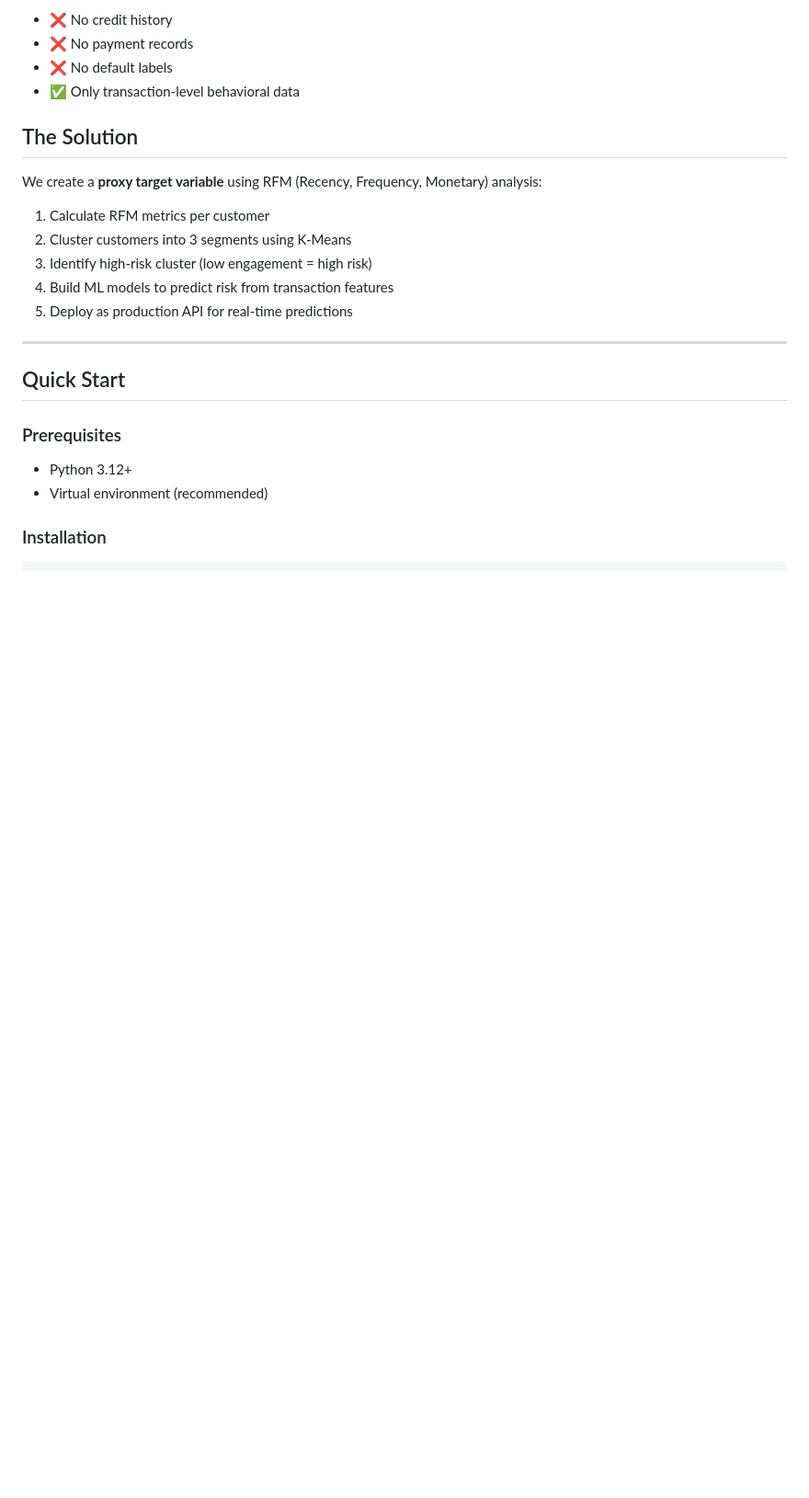
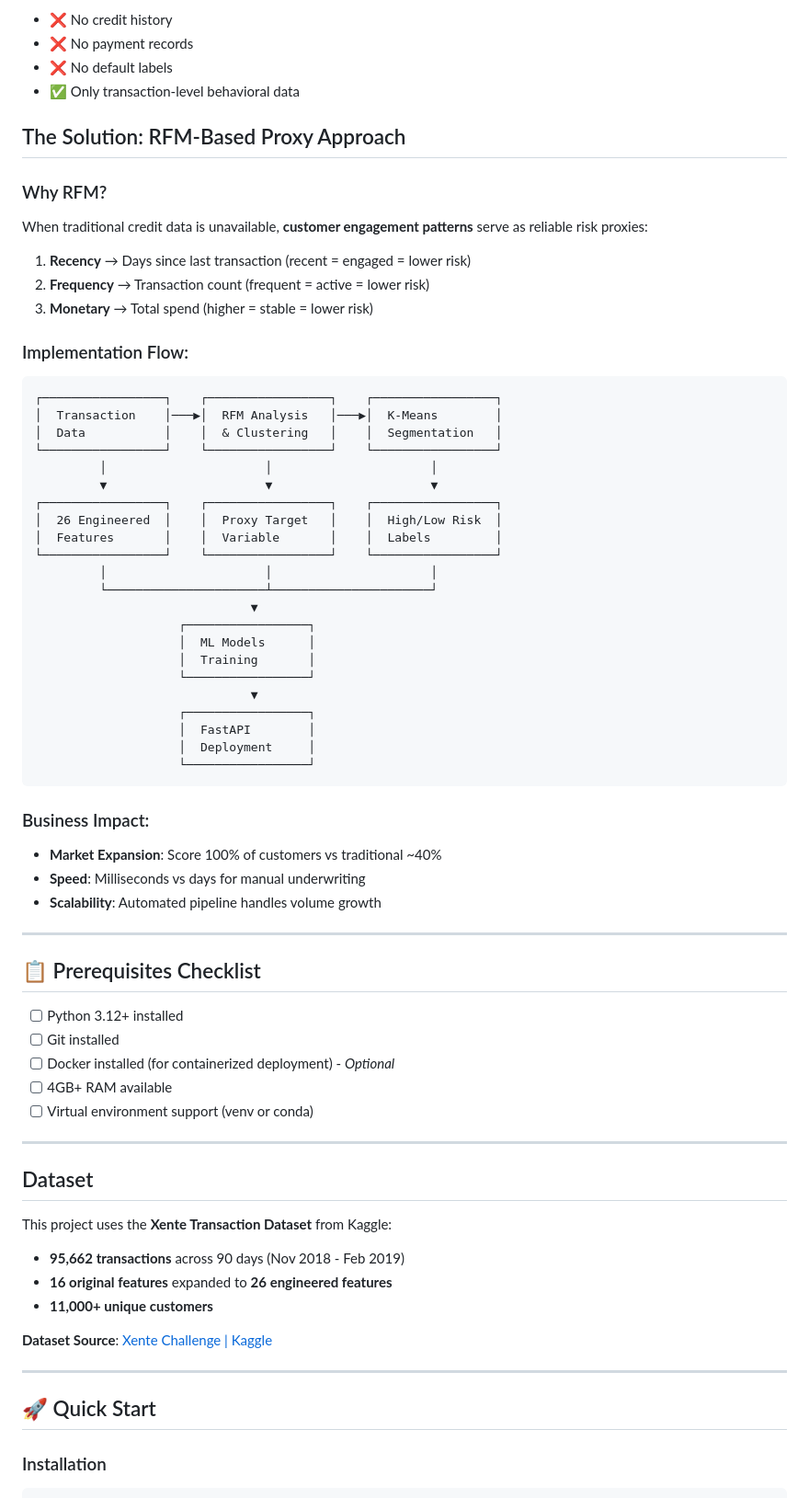
Before and after one commit to habeneyasu/bati-bank-credit-scoring-mlops, a Markdown page: README.md, the part around one of its changes. Shown at 92% size. GitHub-like rendering; blank space fills up the shorter version.

````diff
--- a/README.md
+++ b/README.md
@@ -22,23 +28,74 @@ Bati Bank partnered with an emerging eCommerce platform to offer BNPL services.
 - ❌ No default labels
 - ✅ Only transaction-level behavioral data
 
-## The Solution
+## The Solution: RFM-Based Proxy Approach
 
-We create a **proxy target variable** using RFM (Recency, Frequency, Monetary) analysis:
-1. Calculate RFM metrics per customer
-2. Cluster customers into 3 segments using K-Means
-3. Identify high-risk cluster (low engagement = high risk)
-4. Build ML models to predict risk from transaction features
-5. Deploy as production API for real-time predictions
+### Why RFM?
+
+When traditional credit data is unavailable, **customer engagement patterns** serve as reliable risk proxies:
+
+1. **Recency** → Days since last transaction (recent = engaged = lower risk)
+2. **Frequency** → Transaction count (frequent = active = lower risk)
+3. **Monetary** → Total spend (higher = stable = lower risk)
+
+### Implementation Flow:
+
+```
+┌─────────────────┐    ┌─────────────────┐    ┌─────────────────┐
+│  Transaction    │───▶│  RFM Analysis   │───▶│  K-Means        │
+│  Data           │    │  & Clustering   │    │  Segmentation   │
+└─────────────────┘    └─────────────────┘    └─────────────────┘
+         │                      │                      │
+         ▼                      ▼                      ▼
+┌─────────────────┐    ┌─────────────────┐    ┌─────────────────┐
+│  26 Engineered  │    │  Proxy Target   │    │  High/Low Risk  │
+│  Features       │    │  Variable       │    │  Labels         │
+└─────────────────┘    └─────────────────┘    └─────────────────┘
+         │                      │                      │
+         └──────────────────────┴──────────────────────┘
+                              ▼
+                    ┌─────────────────┐
+                    │  ML Models      │
+                    │  Training       │
+                    └─────────────────┘
+                              ▼
+                    ┌─────────────────┐
+                    │  FastAPI        │
+                    │  Deployment     │
+                    └─────────────────┘
+```
+
+### Business Impact:
+
+- **Market Expansion**: Score 100% of customers vs traditional ~40%
+- **Speed**: Milliseconds vs days for manual underwriting
+- **Scalability**: Automated pipeline handles volume growth
 
 ---
 
-## Quick Start
+## 📋 Prerequisites Checklist
 
-### Prerequisites
+- [ ] Python 3.12+ installed
+- [ ] Git installed
+- [ ] Docker installed (for containerized deployment) - *Optional*
+- [ ] 4GB+ RAM available
+- [ ] Virtual environment support (venv or conda)
 
-- Python 3.12+
-- Virtual environment (recommended)
+---
+
+## Dataset
+
+This project uses the **Xente Transaction Dataset** from Kaggle:
+
+- **95,662 transactions** across 90 days (Nov 2018 - Feb 2019)
+- **16 original features** expanded to **26 engineered features**
+- **11,000+ unique customers**
+
+**Dataset Source**: [Xente Challenge | Kaggle](https://www.kaggle.com/datasets/atwine/xente-challenge)
+
+---
+
+## 🚀 Quick Start
 
 ### Installation
 
````
Also changed, not shown: other parts of README.md (+124 -3 lines).
